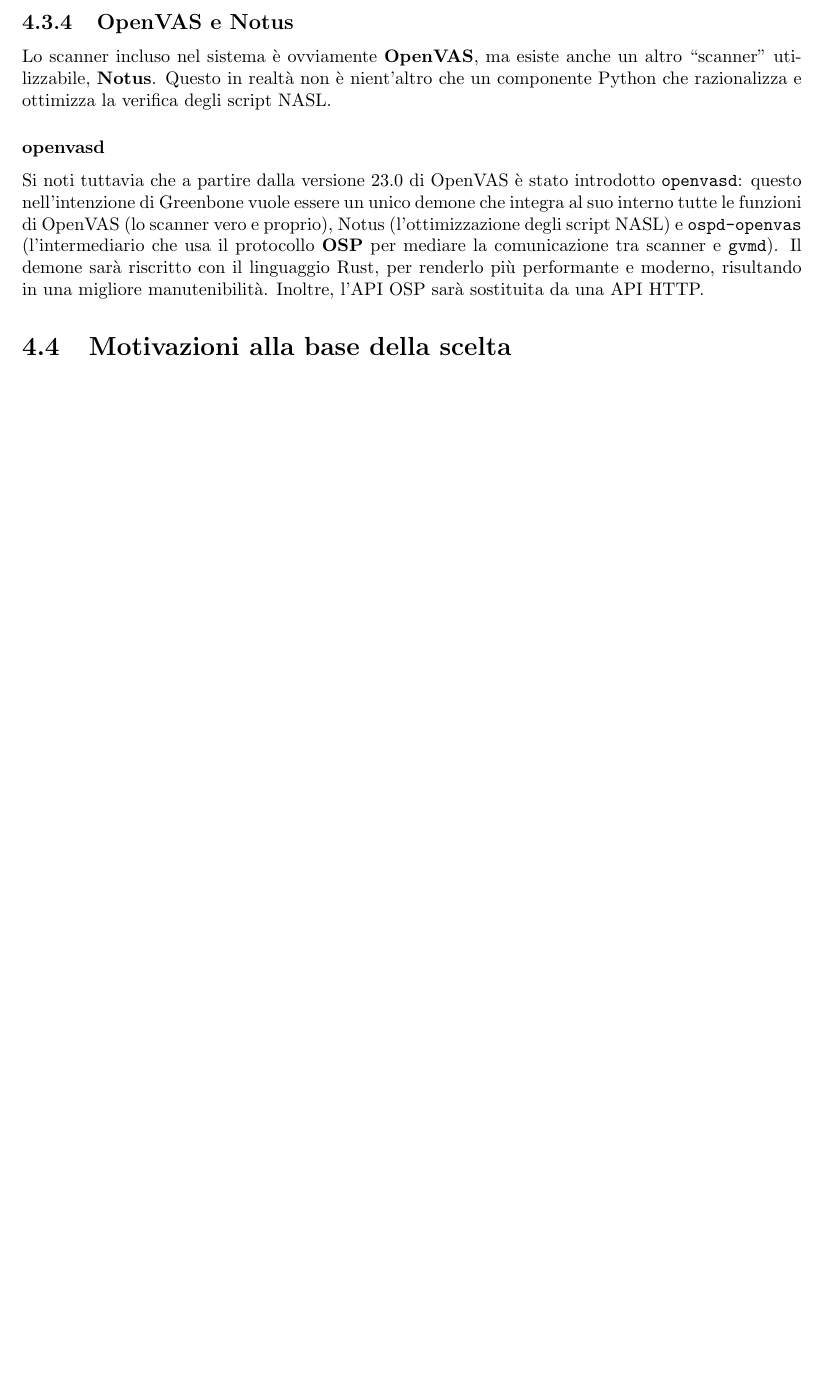
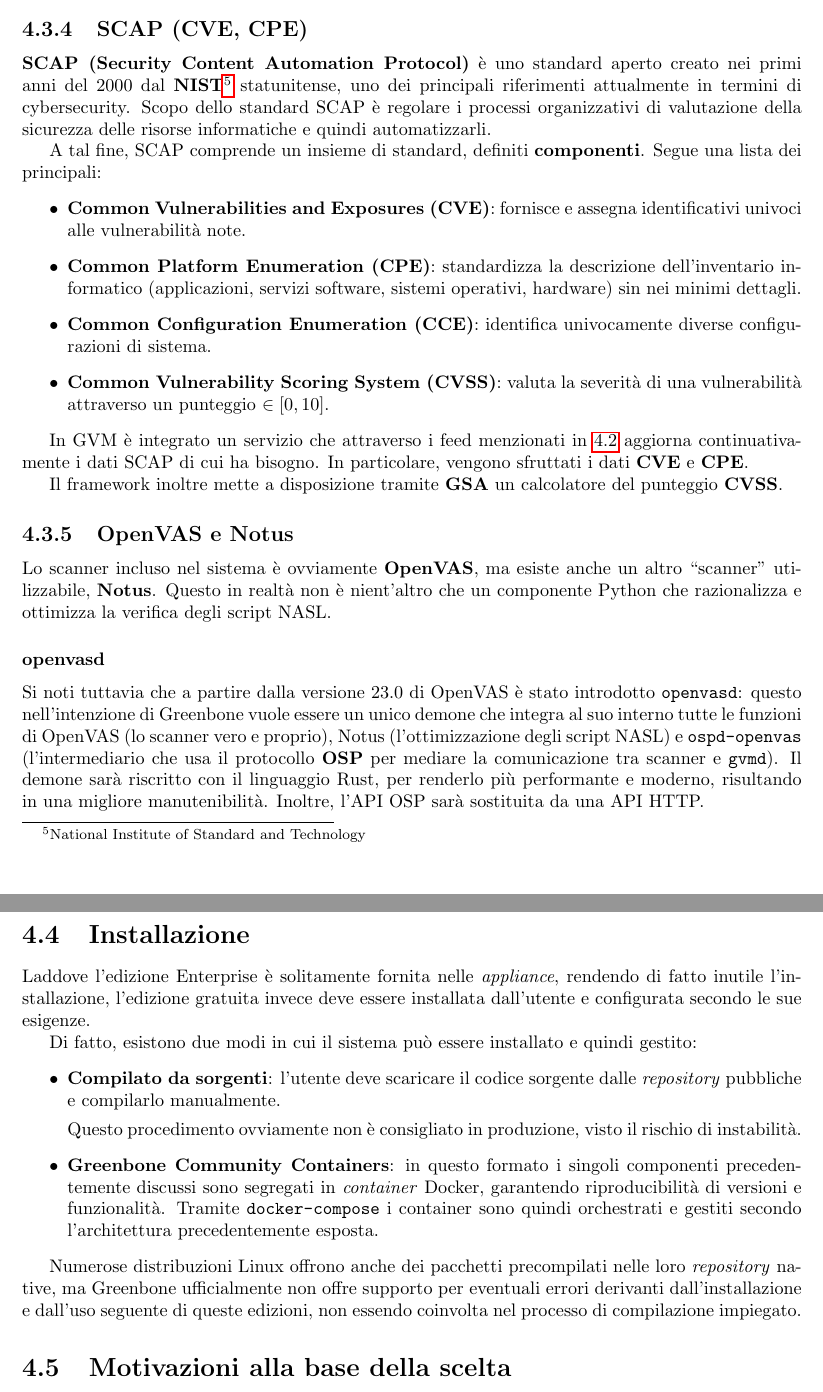
Before and after one commit to ivanrava/master-thesis, a LaTeX document (main.tex, which reads chapters/4.openvas.tex): part of page 17 of 21 before the commit and two parts of pages 17 and 18 of 22 after it, the two joined at a grey line, cut at the place of the change, the shorter picture padded with empty space. Compiled offline with pdfLaTeX.

Commit message:
Adds GOS, SCAP

```diff
--- a/chapters/4.openvas.tex
+++ b/chapters/4.openvas.tex
@@ -53,11 +57,39 @@
 
 Gli script NASL vengono normalmente eseguiti all'interno delle scansioni OpenVAS, ma possono anche essere eseguiti direttamente dall'utente tramite l'interprete NASL fornito (\texttt{openvas-nasl}).
 
+\subsection{SCAP (CVE, CPE)}
+\textbf{SCAP (Security Content Automation Protocol)} è uno standard aperto creato nei primi anni del 2000 dal \textbf{NIST}\footnote{National Institute of Standard and Technology} statunitense, uno dei principali riferimenti attualmente in termini di cybersecurity. Scopo dello standard SCAP è regolare i processi organizzativi di valutazione della sicurezza delle risorse informatiche e quindi automatizzarli.
+
+A tal fine, SCAP comprende un insieme di standard, definiti \textbf{componenti}. Segue una lista dei principali:
+\begin{itemize}
+    \item \textbf{Common Vulnerabilities and Exposures (CVE)}: fornisce e assegna identificativi univoci alle vulnerabilità note.
+    \item \textbf{Common Platform Enumeration (CPE)}: standardizza la descrizione dell'inventario informatico (applicazioni, servizi software, sistemi operativi, hardware) sin nei minimi dettagli.
+    \item \textbf{Common Configuration Enumeration (CCE)}: identifica univocamente diverse configurazioni di sistema.
+    \item \textbf{Common Vulnerability Scoring System (CVSS)}: valuta la severità di una vulnerabilità attraverso un punteggio $\in [0,10]$.
+\end{itemize}
+
+In GVM è integrato un servizio che attraverso i feed menzionati in \ref{feed} aggiorna continuativamente i dati SCAP di cui ha bisogno. In particolare, vengono sfruttati i dati \textbf{CVE} e \textbf{CPE}.
+
+Il framework inoltre mette a disposizione tramite \textbf{GSA} un calcolatore del punteggio \textbf{CVSS}.
+
 \subsection{OpenVAS e Notus}
 Lo scanner incluso nel sistema è ovviamente \textbf{OpenVAS}, ma esiste anche un altro ``scanner'' utilizzabile, \textbf{Notus}. Questo in realtà non è nient'altro che un componente Python che razionalizza e ottimizza la verifica degli script NASL.
 
 \subsubsection{openvasd}
 Si noti tuttavia che a partire dalla versione 23.0 di OpenVAS è stato introdotto \texttt{openvasd}: questo nell'intenzione di Greenbone vuole essere un unico demone che integra al suo interno tutte le funzioni di OpenVAS (lo scanner vero e proprio), Notus (l'ottimizzazione degli script NASL) e \texttt{ospd-openvas} (l'intermediario che usa il protocollo \textbf{OSP} per mediare la comunicazione tra scanner e \texttt{gvmd}). Il demone sarà riscritto con il linguaggio Rust, per renderlo più performante e moderno, risultando in una migliore manutenibilità. Inoltre, l'API OSP sarà sostituita da una API HTTP.
+
+\section{Installazione}
+Laddove l'edizione Enterprise è solitamente fornita nelle \emph{appliance}, rendendo di fatto inutile l'installazione, l'edizione gratuita invece deve essere installata dall'utente e configurata secondo le sue esigenze.
+
+Di fatto, esistono due modi in cui il sistema può essere installato e quindi gestito:
+\begin{itemize}
+    \item \textbf{Compilato da sorgenti}: l'utente deve scaricare il codice sorgente dalle \emph{repository} pubbliche e compilarlo manualmente.
+
+    Questo procedimento ovviamente non è consigliato in produzione, visto il rischio di instabilità.
+    \item \textbf{Greenbone Community Containers}: in questo formato i singoli componenti precedentemente discussi sono segregati in \emph{container} Docker, garantendo riproducibilità di versioni e funzionalità. Tramite \texttt{docker-compose} i container sono quindi orchestrati e gestiti secondo l'architettura precedentemente esposta.
+\end{itemize}
+
+Numerose distribuzioni Linux offrono anche dei pacchetti precompilati nelle loro \emph{repository} native, ma Greenbone ufficialmente non offre supporto per eventuali errori derivanti dall'installazione e dall'uso seguente di queste edizioni, non essendo coinvolta nel processo di compilazione impiegato.
 
 \section{Motivazioni alla base della scelta}
 I principali motivi alla base di questa scelta sono:
```
Also changed, not shown: chapters/4.openvas.tex (6 more changed lines).
